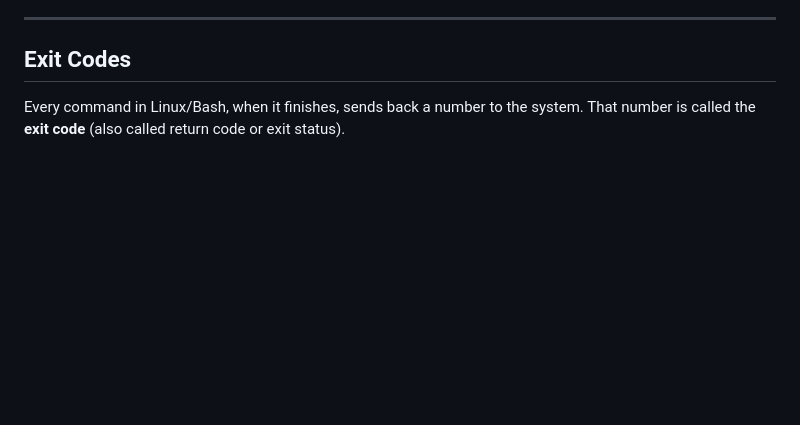
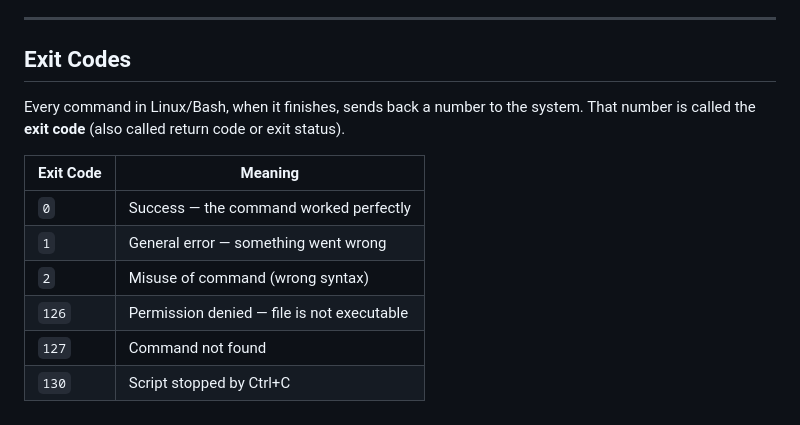
Before and after one commit to Taimoor-Kamran/SMIT_DEVOPS, a Markdown page: Phase_3/class1.md, the part around the change. Drawn GitHub-style; blank space fills up the shorter version.

Commit message:
Add exit codes reference table
Co-Authored-By: Claude Sonnet 4.6 <noreply@anthropic.com>

```diff
--- a/Phase_3/class1.md
+++ b/Phase_3/class1.md
@@ -191,3 +191,12 @@ echo "Hello, $1!"
 
 Every command in Linux/Bash, when it finishes, sends back a number to the system.
 That number is called the **exit code** (also called return code or exit status).
+
+| Exit Code | Meaning |
+|-----------|---------|
+| `0` | Success — the command worked perfectly |
+| `1` | General error — something went wrong |
+| `2` | Misuse of command (wrong syntax) |
+| `126` | Permission denied — file is not executable |
+| `127` | Command not found |
+| `130` | Script stopped by Ctrl+C |
```
